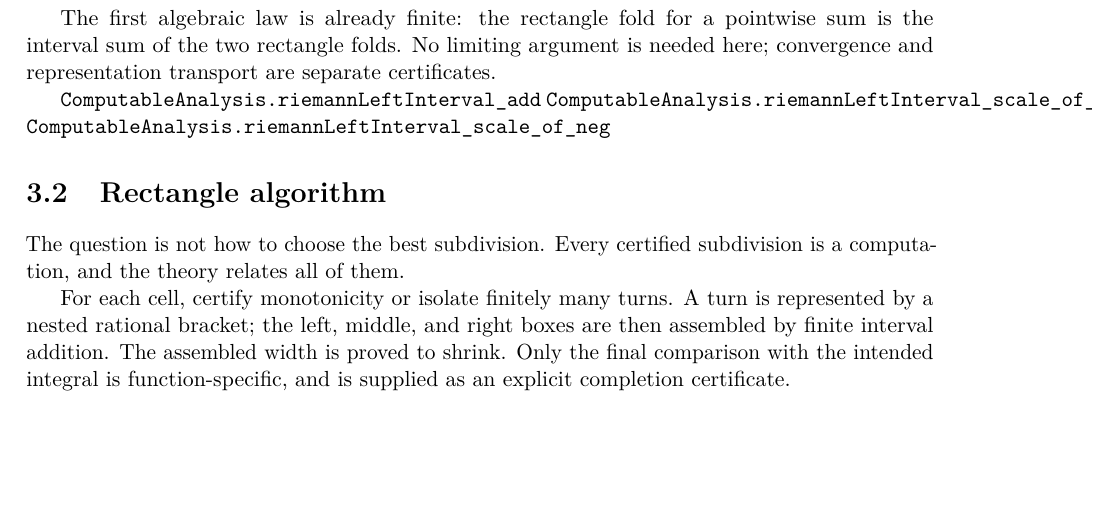
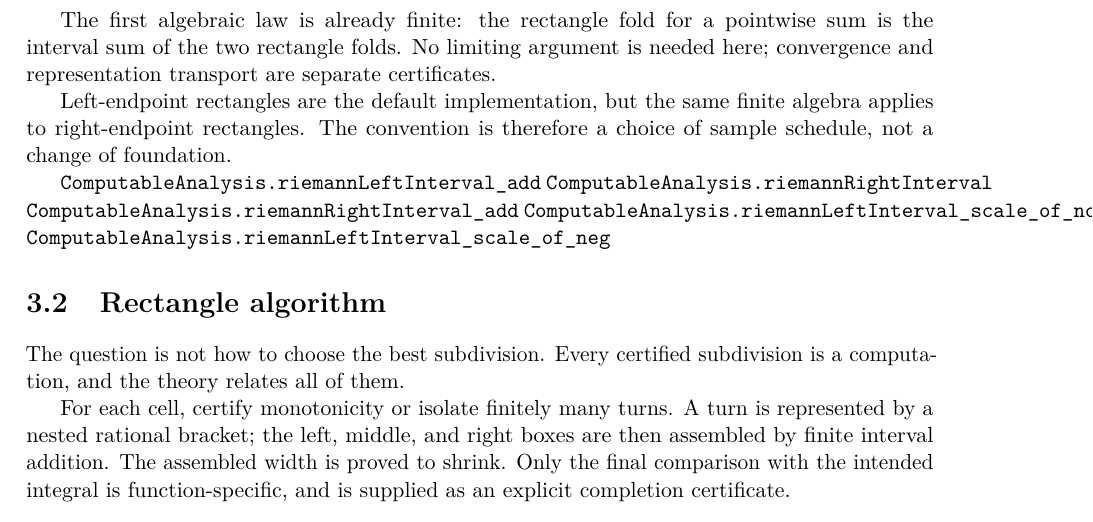
Before and after one commit to liuyao12/computable-analysis, a LaTeX thesis (blueprint/src/print.tex, which reads blueprint/src/03-integrals.tex): part of page 38 of 68, cut so that both start at the same text, the shorter picture padded with empty space. Compiled offline with pdfLaTeX.

Commit message:
Add right endpoint rectangle sums

```diff
--- a/blueprint/src/03-integrals.tex
+++ b/blueprint/src/03-integrals.tex
@@ -48,7 +48,13 @@ sum is the interval sum of the two rectangle folds.  No limiting argument is
 needed here; convergence and representation transport are separate
 certificates.
 
+Left-endpoint rectangles are the default implementation, but the same finite
+algebra applies to right-endpoint rectangles.  The convention is therefore a
+choice of sample schedule, not a change of foundation.
+
 \lean{ComputableAnalysis.riemannLeftInterval_add}
+\lean{ComputableAnalysis.riemannRightInterval}
+\lean{ComputableAnalysis.riemannRightInterval_add}
 \lean{ComputableAnalysis.riemannLeftInterval_scale_of_nonneg}
 \lean{ComputableAnalysis.riemannLeftInterval_scale_of_neg}
 \leanok
```
Also changed, not shown: 1 other file.
